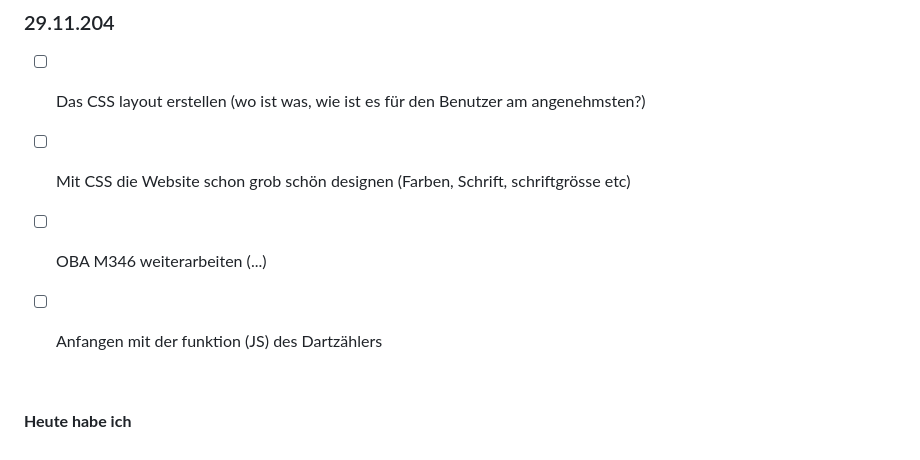
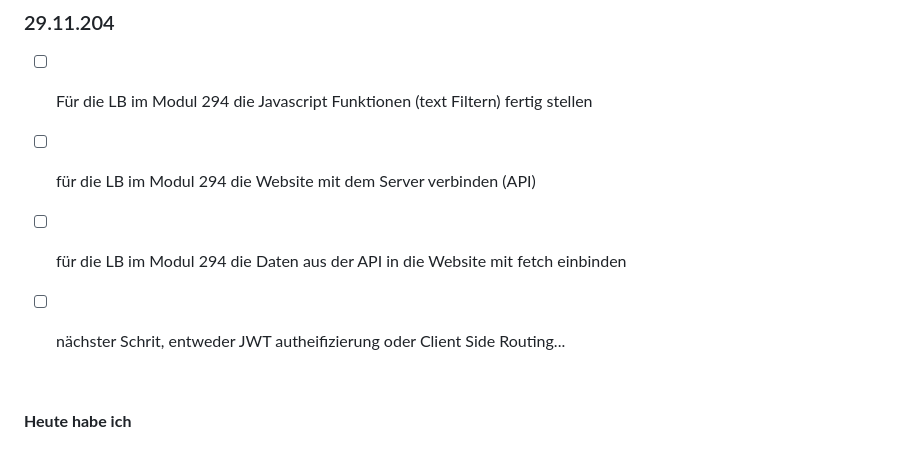
Before and after one commit to Fynn8962/Lern-Periode-7, a Markdown page: README.md, the part around the change. GitHub-like rendering.

```diff
--- a/README.md
+++ b/README.md
@@ -109,10 +109,11 @@ ich konnte nur kurz mit meinem Projekt anfangen da ich Auftrage nacholen musste
  &nbsp;
 
 ### 29.11.204
-- [ ] Das CSS layout erstellen (wo ist was, wie ist es für den Benutzer am angenehmsten?)
-- [ ] Mit CSS die Website schon grob schön designen (Farben, Schrift, schriftgrösse etc)
-- [ ] OBA M346 weiterarbeiten (...)
-- [ ] Anfangen mit der funktion (JS) des Dartzählers
+- [ ] Für die LB im Modul 294 die Javascript Funktionen (text Filtern) fertig stellen
+- [ ] für die LB im Modul 294 die Website mit dem Server verbinden (API)
+- [ ] für die LB im Modul 294 die Daten aus der API in die Website mit fetch einbinden
+- [ ] nächster Schrit, entweder JWT autheifizierung oder Client Side Routing...
+
 
   &nbsp;
 
```
